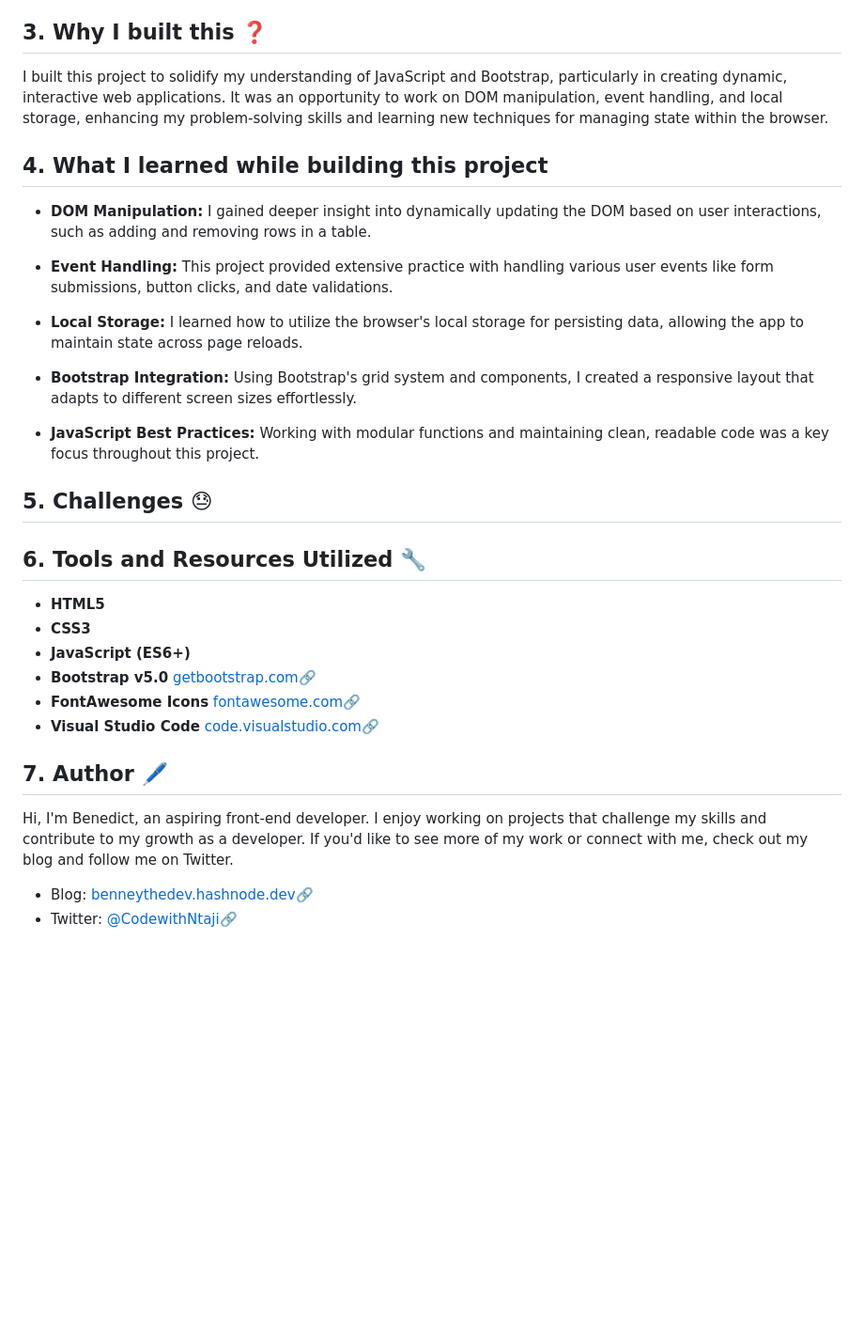
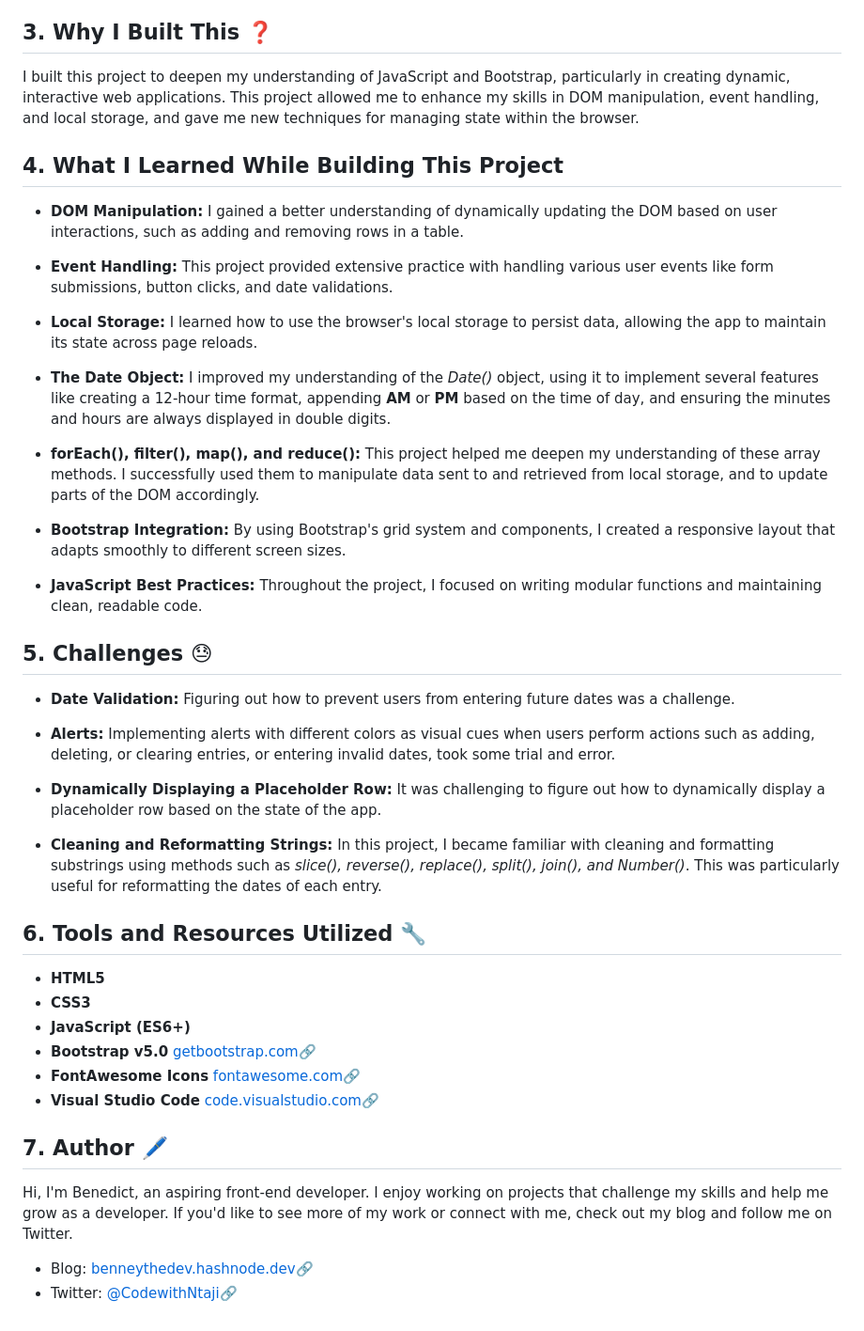
Before and after one commit to NtajiBenbor/Expense-Tracker-App, a Markdown page: README.md, the part around one of its changes. Shown at 94% size. Rendered like a GitHub page; blank space fills up the shorter version.

```diff
--- a/README.md
+++ b/README.md
@@ -26,23 +26,35 @@ This project is an **Expense Tracker App** designed to help users manage and tra
 ![Mobile View](/imgs/Expense-Tracker-App-mobile.png)
 *A screenshot demonstrating the app's responsive design on a mobile device.*
 
-## 3. Why I built this ❓
+## 3. Why I Built This ❓
 
-I built this project to solidify my understanding of JavaScript and Bootstrap, particularly in creating dynamic, interactive web applications. It was an opportunity to work on DOM manipulation, event handling, and local storage, enhancing my problem-solving skills and learning new techniques for managing state within the browser.
+I built this project to deepen my understanding of JavaScript and Bootstrap, particularly in creating dynamic, interactive web applications. This project allowed me to enhance my skills in DOM manipulation, event handling, and local storage, and gave me new techniques for managing state within the browser.
 
-## 4. What I learned while building this project
+## 4. What I Learned While Building This Project
 
-- **DOM Manipulation:** I gained deeper insight into dynamically updating the DOM based on user interactions, such as adding and removing rows in a table.
+- **DOM Manipulation:** I gained a better understanding of dynamically updating the DOM based on user interactions, such as adding and removing rows in a table.
 
 - **Event Handling:** This project provided extensive practice with handling various user events like form submissions, button clicks, and date validations.
 
-- **Local Storage:** I learned how to utilize the browser's local storage for persisting data, allowing the app to maintain state across page reloads.
+- **Local Storage:** I learned how to use the browser's local storage to persist data, allowing the app to maintain its state across page reloads.
 
-- **Bootstrap Integration:** Using Bootstrap's grid system and components, I created a responsive layout that adapts to different screen sizes effortlessly.
+- **The Date Object:** I improved my understanding of the *Date()* object, using it to implement several features like creating a 12-hour time format, appending **AM** or **PM** based on the time of day, and ensuring the minutes and hours are always displayed in double digits.
 
-- **JavaScript Best Practices:** Working with modular functions and maintaining clean, readable code was a key focus throughout this project.
+- **forEach(), filter(), map(), and reduce():** This project helped me deepen my understanding of these array methods. I successfully used them to manipulate data sent to and retrieved from local storage, and to update parts of the DOM accordingly.
 
-## 5.  Challenges :sweat:
+- **Bootstrap Integration:** By using Bootstrap's grid system and components, I created a responsive layout that adapts smoothly to different screen sizes.
+
+- **JavaScript Best Practices:** Throughout the project, I focused on writing modular functions and maintaining clean, readable code.
+
+## 5. Challenges 😓
+
+- **Date Validation:** Figuring out how to prevent users from entering future dates was a challenge.
+
+- **Alerts:** Implementing alerts with different colors as visual cues when users perform actions such as adding, deleting, or clearing entries, or entering invalid dates, took some trial and error.
+
+- **Dynamically Displaying a Placeholder Row:** It was challenging to figure out how to dynamically display a placeholder row based on the state of the app.
+
+- **Cleaning and Reformatting Strings:** In this project, I became familiar with cleaning and formatting substrings using methods such as *slice(), reverse(), replace(), split(), join(), and Number()*. This was particularly useful for reformatting the dates of each entry.
 
 ## 6. Tools and Resources Utilized 🔧
 
@@ -55,7 +67,7 @@ I built this project to solidify my understanding of JavaScript and Bootstrap, p
 
 ## 7. Author 🖊️
 
-Hi, I'm Benedict, an aspiring front-end developer. I enjoy working on projects that challenge my skills and contribute to my growth as a developer. If you'd like to see more of my work or connect with me, check out my blog and follow me on Twitter.
+Hi, I'm Benedict, an aspiring front-end developer. I enjoy working on projects that challenge my skills and help me grow as a developer. If you'd like to see more of my work or connect with me, check out my blog and follow me on Twitter.
 
 - Blog: [benneythedev.hashnode.dev](https://benneythedev.hashnode.dev/):link:
 - Twitter: [@CodewithNtaji](https://www.twitter.com/CodewithNtaji):link:
```
Also changed, not shown: other parts of README.md (+4 -4 lines).
